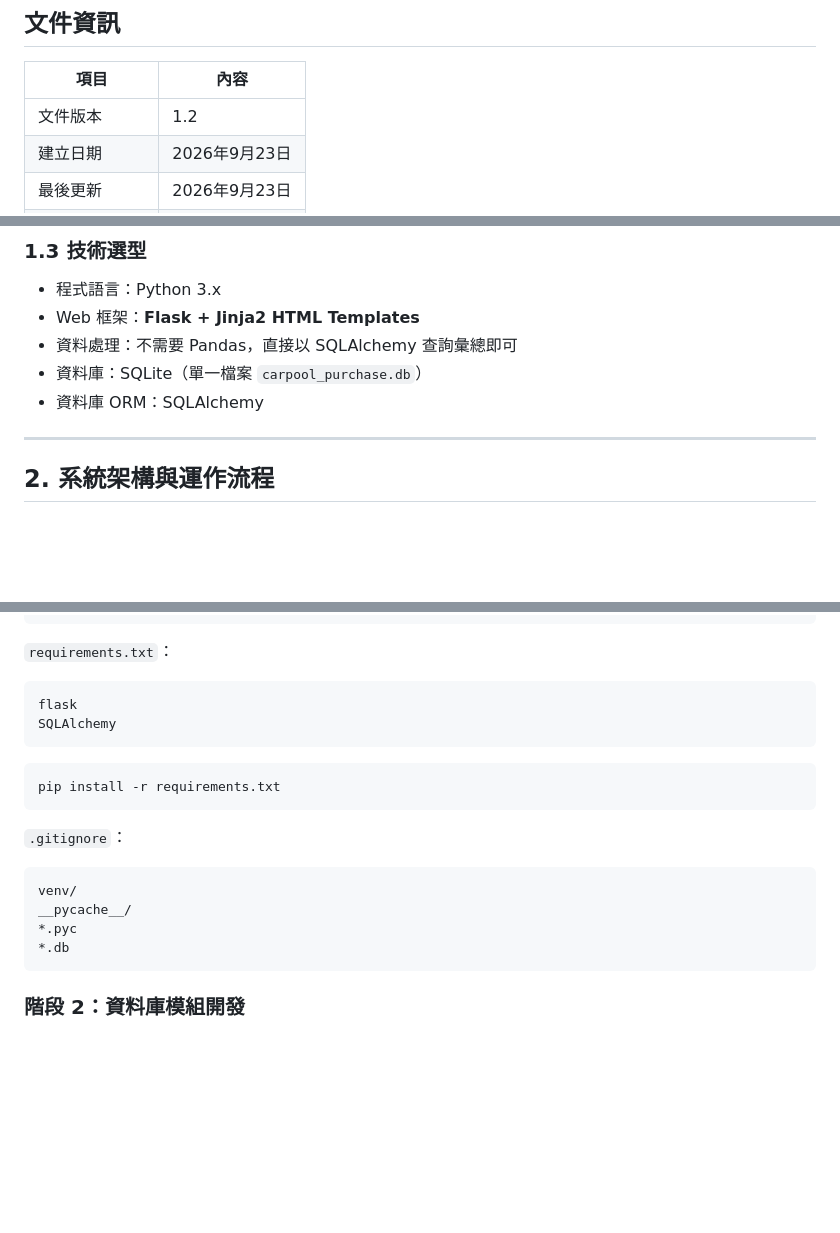
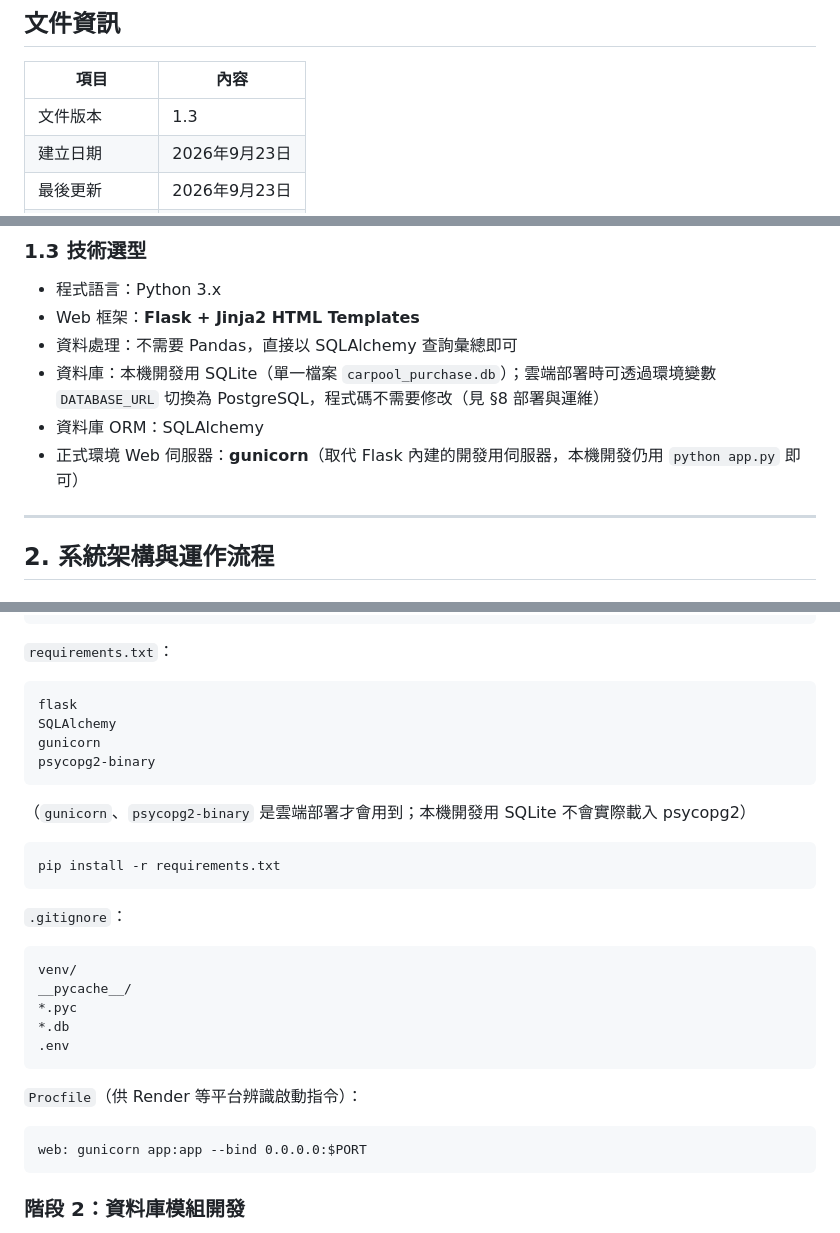
Before and after one commit to Tica167/carpool-purchase-tracker, a Markdown page: SDD.md, 3 parts joined by grey strips. Rendered like a GitHub page; blank space fills up the shorter version.

````diff
--- a/SDD.md
+++ b/SDD.md
@@ -3,7 +3,7 @@
 ## 文件資訊
 | 項目 | 內容 |
 |------|------|
-| 文件版本 | 1.2 |
+| 文件版本 | 1.3 |
 | 建立日期 | 2026年9月23日 |
 | 最後更新 | 2026年9月23日 |
 | 對應 PRD 版本 | 1.1 |
@@ -32,8 +32,9 @@
 - 程式語言：Python 3.x
 - Web 框架：**Flask + Jinja2 HTML Templates**
 - 資料處理：不需要 Pandas，直接以 SQLAlchemy 查詢彙總即可
-- 資料庫：SQLite（單一檔案 `carpool_purchase.db`）
+- 資料庫：本機開發用 SQLite（單一檔案 `carpool_purchase.db`）；雲端部署時可透過環境變數 `DATABASE_URL` 切換為 PostgreSQL，程式碼不需要修改（見 §8 部署與運維）
 - 資料庫 ORM：SQLAlchemy
+- 正式環境 Web 伺服器：**gunicorn**（取代 Flask 內建的開發用伺服器，本機開發仍用 `python app.py` 即可）
 
 ---
 
@@ -229,7 +259,10 @@ python -m venv venv
 ```
 flask
 SQLAlchemy
+gunicorn
+psycopg2-binary
 ```
+（`gunicorn`、`psycopg2-binary` 是雲端部署才會用到；本機開發用 SQLite 不會實際載入 psycopg2）
 
 ```bash
 pip install -r requirements.txt
@@ -241,6 +274,12 @@ venv/
 __pycache__/
 *.pyc
 *.db
+.env
+```
+
+`Procfile`（供 Render 等平台辨識啟動指令）：
+```
+web: gunicorn app:app --bind 0.0.0.0:$PORT
 ```
 
 ### 階段 2：資料庫模組開發
````
Also changed, not shown: other parts of SDD.md (+35 -5 lines), CHANGELOG.md (+10 -0 lines).
